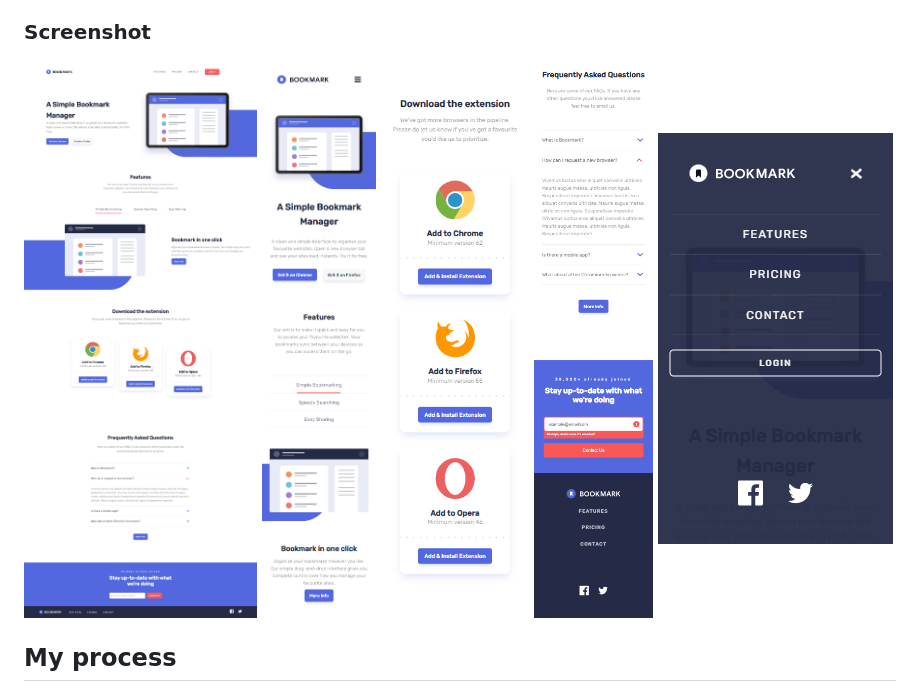
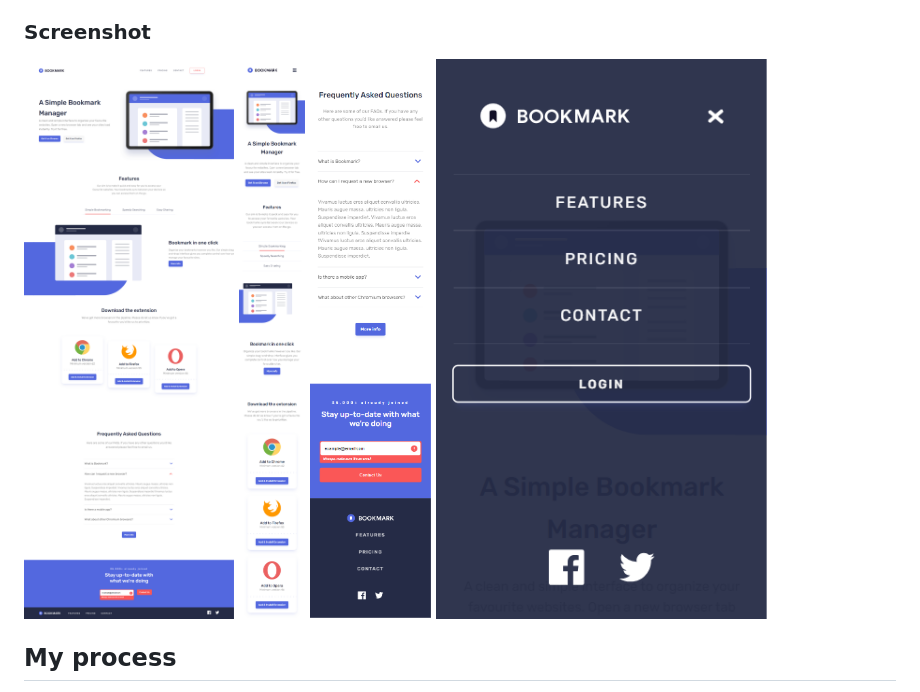
Before and after one commit to K01wfd/Bookmark-Landing-Page, a Markdown page: README.md, the part around the change. GitHub-like rendering; pictures changed too: screenshots/desktop.png, screenshots/mobile-1.png, screenshots/mobile-2.png.

Commit message:
fixing HTML, styles, updating all screenshots

```diff
--- a/README.md
+++ b/README.md
@@ -32,8 +32,7 @@ Users should be able to:
 ![](./screenshots/desktop.png)
 ![](./screenshots/mobile-1.png)
 ![](./screenshots/mobile-2.png)
-![](./screenshots/mobile-3.png)
-![](./screenshots/mobile-nav-active.png)
+![](./screenshots/mobile-active-nav.png)
 
 ## My process
 
```
Also changed, not shown: 2 other files.
